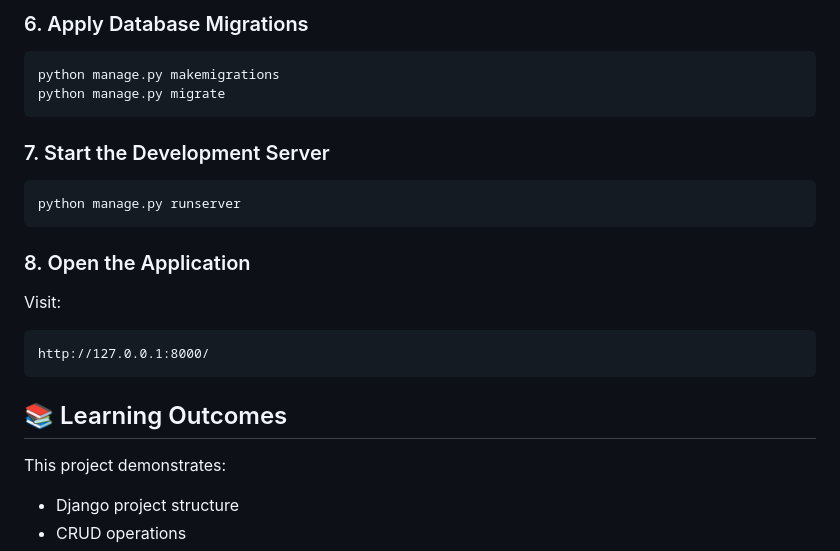
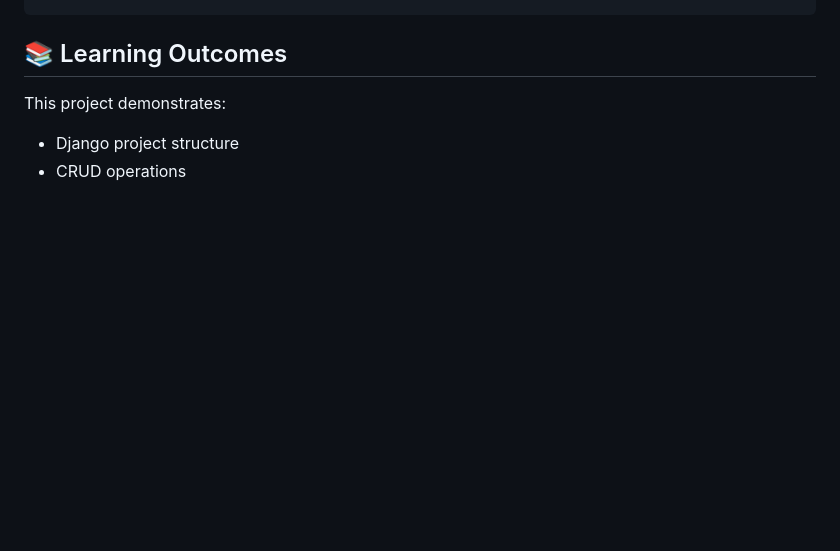
Before and after one commit to Yashitag11/blood_bank_inventory, a Markdown page: README.md, the part around one of its changes. Rendered like a GitHub page; blank space fills up the shorter version.

````diff
--- a/README.md
+++ b/README.md
@@ -260,23 +113,3 @@ DATABASES = {
-### 6. Apply Database Migrations
-
-```bash
-python manage.py makemigrations
-python manage.py migrate
-```
-
-### 7. Start the Development Server
-
-```bash
-python manage.py runserver
-```
-
-### 8. Open the Application
-
-Visit:
-
-```
-http://127.0.0.1:8000/
-```
 ## 📚 Learning Outcomes
 
 This project demonstrates:
````
Also changed, not shown: other parts of README.md (+0 -147 lines).
